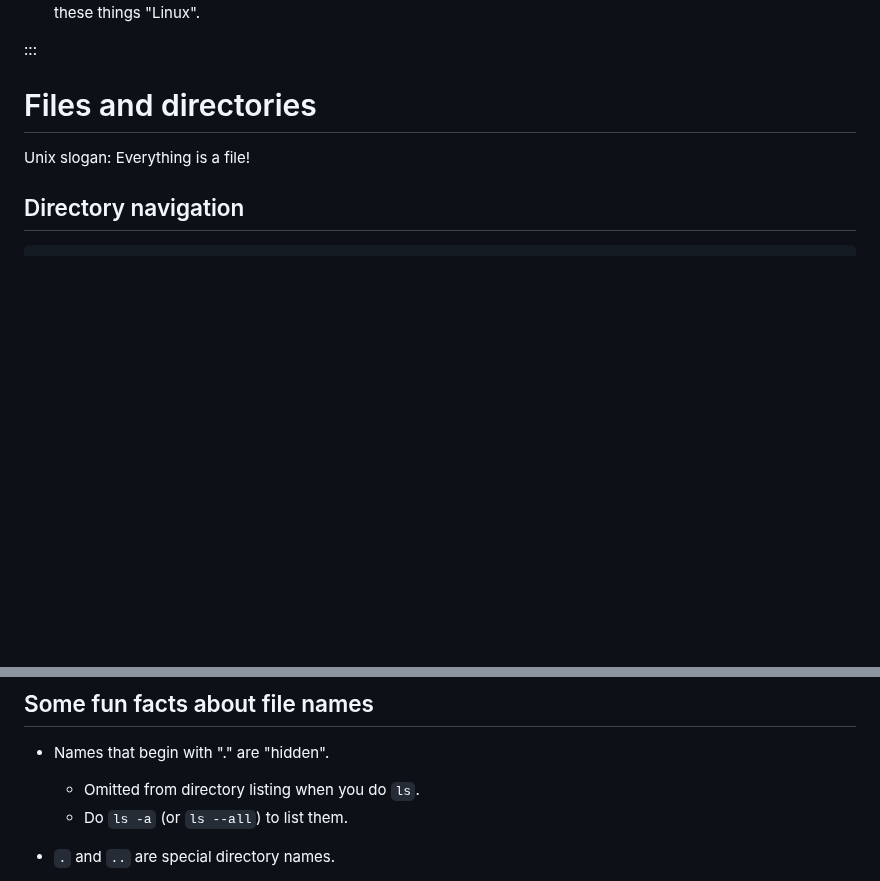
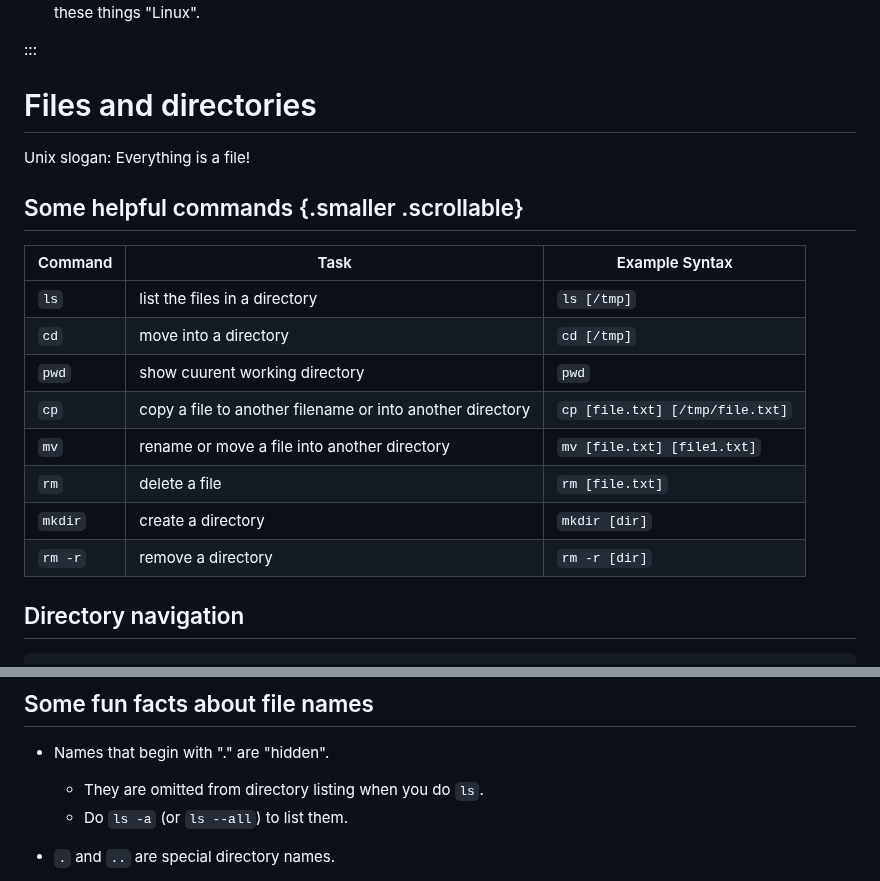
Before and after one commit to RENCI-NRIG/x-cite, a Markdown page: theme2/SF100/slides.md, 2 parts joined by grey strips. Drawn GitHub-style; blank space fills up the shorter version.

Commit message:
List some helpful commands

````diff
--- a/theme2/SF100/slides.md
+++ b/theme2/SF100/slides.md
@@ -227,6 +227,20 @@ of macOS, fish, ksh, etc.
 Unix slogan: Everything is a file!
 
 
+## Some helpful commands {.smaller .scrollable}
+
+| Command | Task                                                      | Example Syntax                  |
+|---------|-----------------------------------------------------------|---------------------------------|
+| `ls`    | list the files in a directory                             | `ls [/tmp]`                     |
+| `cd`    | move into a directory                                     | `cd [/tmp]`                     |
+| `pwd`   | show cuurent working directory                            | `pwd`                           |
+| `cp`    | copy a file to another filename or into another directory | `cp [file.txt] [/tmp/file.txt]` |
+| `mv`    | rename or move a file into another directory              | `mv [file.txt] [file1.txt]`     |
+| `rm`    | delete a file                                             | `rm [file.txt]`                 |
+| `mkdir` | create a directory                                        | `mkdir [dir]`                   |
+| `rm -r` | remove a directory                                        | `rm -r [dir]`                   |
+
+
 ## Directory navigation
 
 ```{.bash}
@@ -328,7 +342,7 @@ File/folder names are also referred to as **paths**.
 ## Some fun facts about file names
 
 - Names that begin with "." are "hidden".
-  - Omitted from directory listing when you do `ls`.
+  - They are omitted from directory listing when you do `ls`.
   - Do `ls -a` (or `ls --all`) to list them.
 
 - `.` and `..` are special directory names.
````
